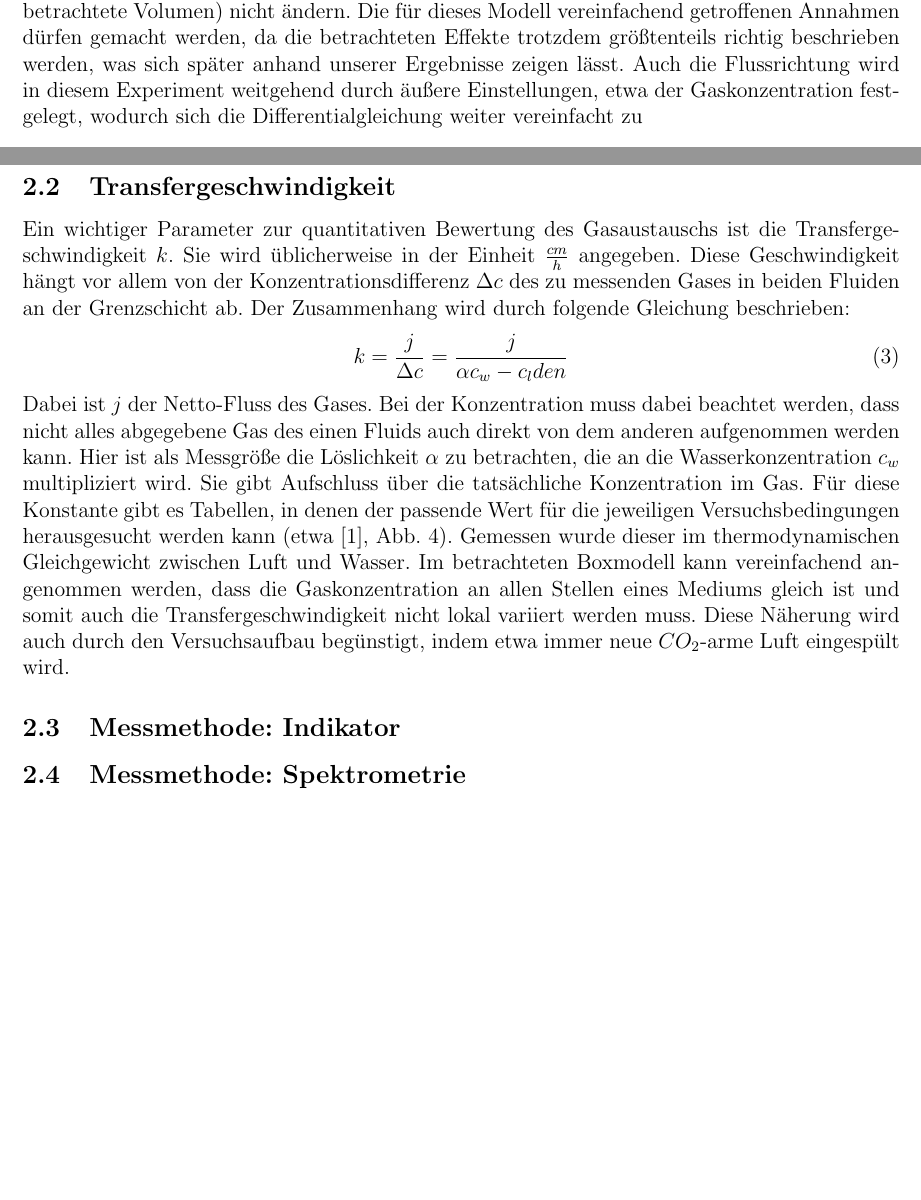
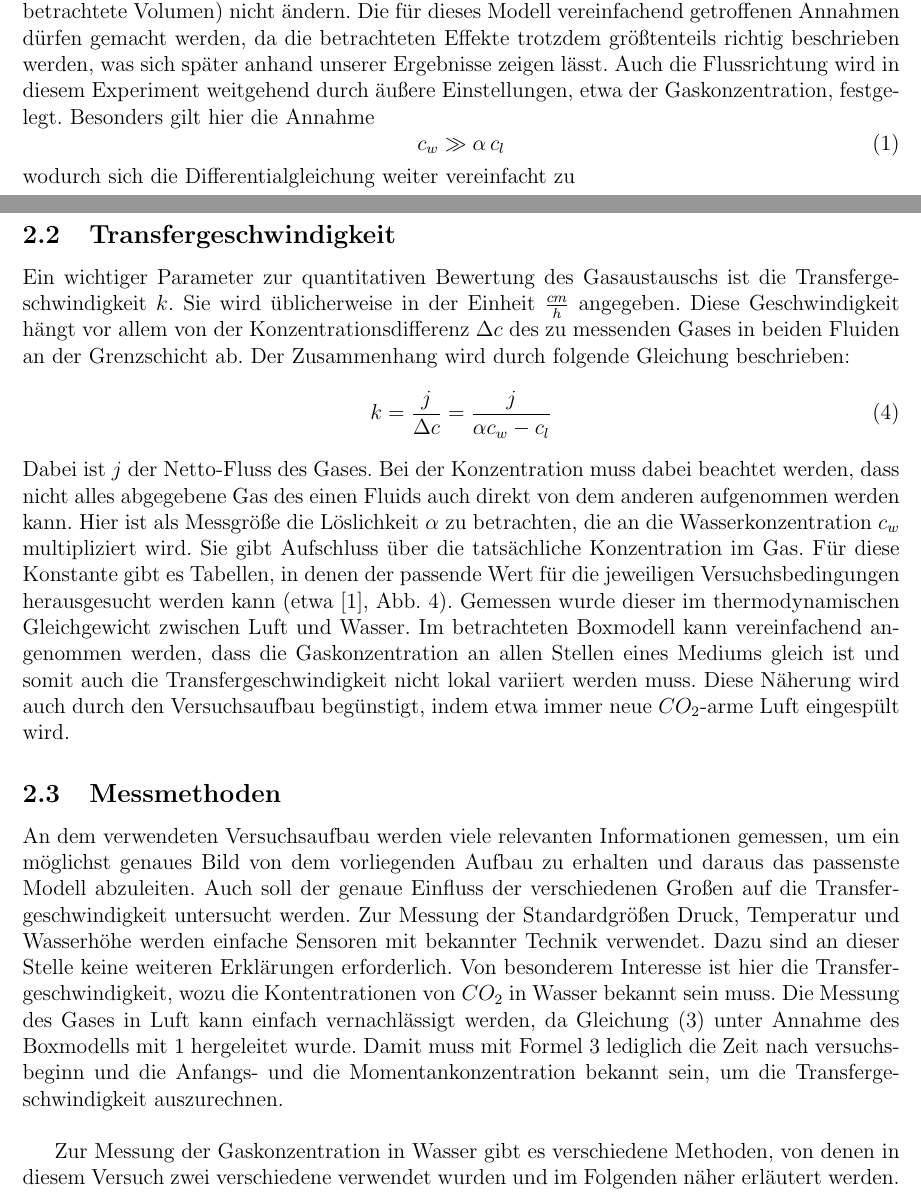
Before and after one commit to ChrisBtt/F54_Auswertung, a LaTeX document (Auswertung.tex): two parts of pages 4 and 5 of 25 before the commit and two parts of pages 4 and 5 of 26 after it, joined at a grey line, cut so that both start at the same text, the shorter picture padded with empty space. Compiled offline with pdfLaTeX.

Commit message:
erweiterte Theorie

```diff
--- a/Auswertung.tex
+++ b/Auswertung.tex
@@ -1,4 +1,5 @@
 \documentclass[12pt]{article}
+\usepackage{amsmath}
 \usepackage{graphicx}         % fuer das Einbinden von Grafiken
 \usepackage{float}    % für Grafiken, um [H] zu verwenden
 \usepackage[ngerman]{babel}   % weglassen, wenn in Englisch
@@ -63,7 +64,12 @@ In diesem Versuch sollen die Messdaten vorrangig mit dem einfachen Boxmodell aus
 \subsection{Boxmodell}
 Für die quantitative Auswertung der Messdaten wird im Folgenden das Boxmodell verwendet. Dafür kann eine gekoppelte Differentialgleichung aufgestellt werden. Generell wird der Luft- und Wasserraum als jeweils eine separate Box betrachtet. Diese sind durch Parameter, wie die Konzentration des Gases beschrieben, die sich innerhalb der ganzen Box (also über das gesamten betrachtete Volumen) nicht ändern.
 Die für dieses Modell vereinfachend getroffenen Annahmen dürfen gemacht werden, da die betrachteten Effekte trotzdem größtenteils richtig beschrieben werden, was sich später anhand unserer Ergebnisse zeigen lässt.
-Auch die Flussrichtung wird in diesem Experiment weitgehend durch äußere Einstellungen, etwa der Gaskonzentration festgelegt, wodurch sich die Differentialgleichung weiter vereinfacht zu
+Auch die Flussrichtung wird in diesem Experiment weitgehend durch äußere Einstellungen, etwa der Gaskonzentration, festgelegt.
+Besonders gilt hier die Annahme
+\begin{equation}\label{Luftkonzentration}
+	c_w \gg \alpha \, c_l
+\end{equation}
+ wodurch sich die Differentialgleichung weiter vereinfacht zu
 \begin{equation}
 	\dot{c_w} = - \frac{k}{h_{eff}} \cdot c_w
 \end{equation}
@@ -75,17 +81,26 @@ c_w(t) = c_w(0) \, exp\Big(- \frac{k}{h_{eff}}t\Big)
 \subsection{Transfergeschwindigkeit}
 Ein wichtiger Parameter zur quantitativen Bewertung des Gasaustauschs ist die Transfergeschwindigkeit $k$. Sie wird üblicherweise in der Einheit $\frac{cm}{h}$ angegeben.
 Diese Geschwindigkeit hängt vor allem von der Konzentrationsdifferenz $\Delta c$ des zu messenden Gases in beiden Fluiden an der Grenzschicht ab. Der Zusammenhang wird durch folgende Gleichung beschrieben:
-\begin{equation}
-	k = \frac{j}{\Delta c} = \frac{j}{\alpha c_w - c_l{den}}
+\begin{equation}\label{transfergeschwindigkeit}
+	k = \frac{j}{\Delta c} = \frac{j}{\alpha c_w - c_l}
 \end{equation}
 Dabei ist $j$ der Netto-Fluss des Gases.
 Bei der Konzentration muss dabei beachtet werden, dass nicht alles abgegebene Gas des einen Fluids auch direkt von dem anderen aufgenommen werden kann. Hier ist als Messgröße die Löslichkeit $\alpha$ zu betrachten, die an die Wasserkonzentration $c_w$ multipliziert wird. Sie gibt Aufschluss über die tatsächliche Konzentration im Gas. Für diese Konstante gibt es Tabellen, in denen der passende Wert für die jeweiligen Versuchsbedingungen herausgesucht werden kann (etwa \cite{jaehne}, Abb. 4). Gemessen wurde dieser im thermodynamischen Gleichgewicht  zwischen Luft und Wasser.
 Im betrachteten Boxmodell kann vereinfachend angenommen werden, dass die Gaskonzentration an allen Stellen eines Mediums gleich ist und somit auch die Transfergeschwindigkeit nicht lokal variiert werden muss.
 Diese Näherung wird auch durch den Versuchsaufbau begünstigt, indem etwa immer neue $CO_2$-arme Luft eingespült wird.
 
-\subsection{Messmethode: Indikator}
+\subsection{Messmethoden}
+An dem verwendeten Versuchsaufbau werden viele relevanten Informationen gemessen, um ein möglichst genaues Bild von dem vorliegenden Aufbau zu erhalten und daraus das passenste Modell abzuleiten. Auch soll der genaue Einfluss der verschiedenen Großen auf die Transfergeschwindigkeit untersucht werden.
+Zur Messung der Standardgrößen Druck, Temperatur und Wasserhöhe werden einfache Sensoren mit bekannter Technik verwendet. Dazu sind an dieser Stelle keine weiteren Erklärungen erforderlich.
+Von besonderem Interesse ist hier die Transfergeschwindigkeit, wozu die Kontentrationen von $CO_2$ in Wasser bekannt sein muss. Die Messung des Gases in Luft kann einfach vernachlässigt werden, da Gleichung \eqref{exponential} unter Annahme des Boxmodells mit \ref{Luftkonzentration} hergeleitet wurde.
+Damit muss mit Formel \ref{exponential} lediglich die Zeit nach versuchsbeginn und die Anfangs- und die Momentankonzentration bekannt sein, um die Transfergeschwindigkeit auszurechnen. \\
 
-\subsection{Messmethode: Spektrometrie}
+Zur Messung der Gaskonzentration in Wasser gibt es verschiedene Methoden, von denen in diesem Versuch zwei verschiedene verwendet wurden und im Folgenden näher erläutert werden.
+\subsubsection*{Indikator}
+\subsubsection*{Spektrometrie}
+
+
+
 \subsection{title}
 
 
```
Also changed, not shown: Auswertung.pdf, Auswertung.tex (4 more changed lines), 6 other files.
